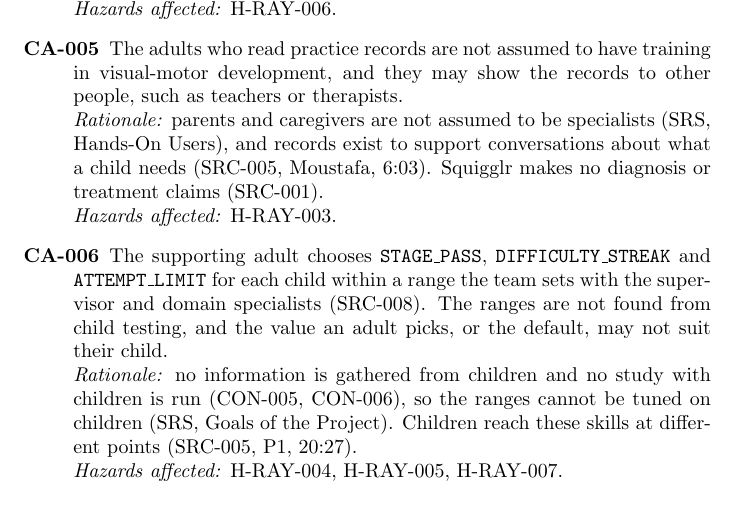
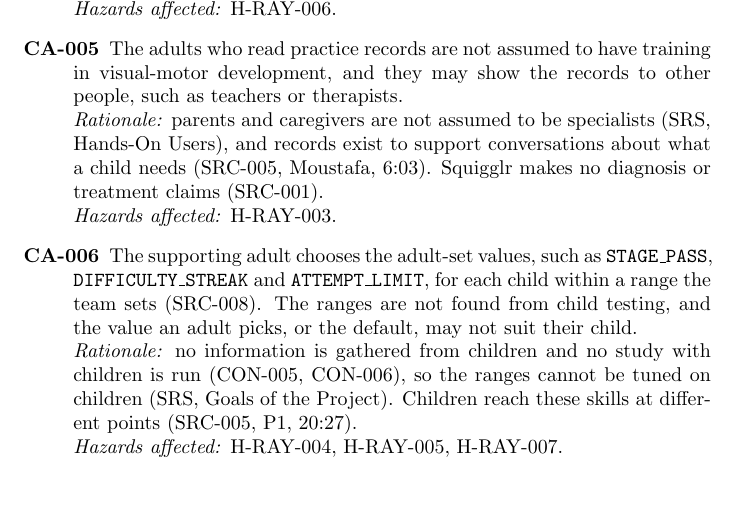
Before and after one commit to AHMEDELZARIA/squigglr, a LaTeX document (docs/HazardAnalysis/HazardAnalysis.tex): part of page 5 of 13, cut so that both start at the same text. Compiled offline with pdfLaTeX; a LaTeX package or settings file that is missing is left out.

Commit message:
docs: let the team set threshold ranges in CA-006 (#91)

```diff
--- a/docs/HazardAnalysis/HazardAnalysis.tex
+++ b/docs/HazardAnalysis/HazardAnalysis.tex
@@ -128,9 +128,9 @@ what a child needs (SRC-005, Moustafa, 6:03). Squigglr makes no diagnosis
 or treatment claims (SRC-001).\\
 \emph{Hazards affected:} H-RAY-003.
 
-\item[CA-006] The supporting adult chooses \texttt{STAGE\_PASS},
-\texttt{DIFFICULTY\_STREAK} and \texttt{ATTEMPT\_LIMIT} for each child
-within a range the team sets with the supervisor and domain specialists
+\item[CA-006] The supporting adult chooses the adult-set values, such as
+\texttt{STAGE\_PASS}, \texttt{DIFFICULTY\_STREAK} and
+\texttt{ATTEMPT\_LIMIT}, for each child within a range the team sets
 (SRC-008). The ranges are not found from child testing, and the value an
 adult picks, or the default, may not suit their child.\\
 \emph{Rationale:} no information is gathered from children and no study
```
